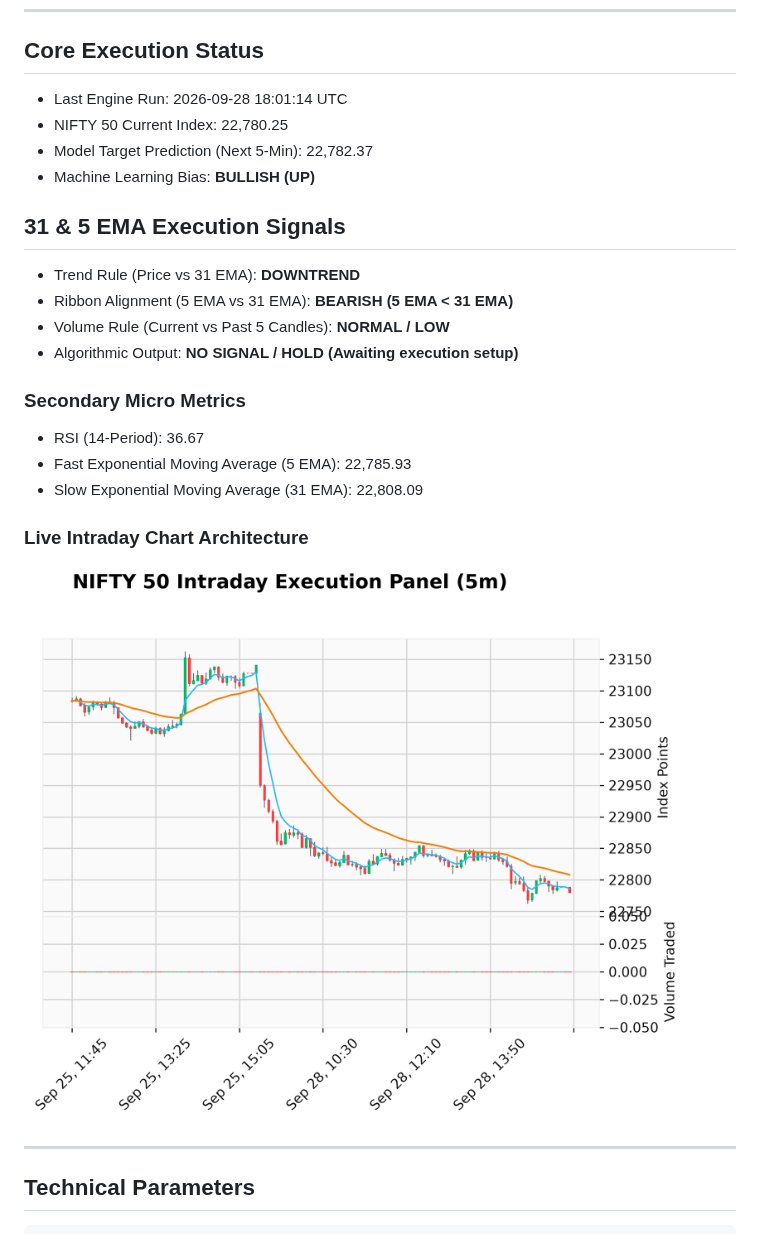
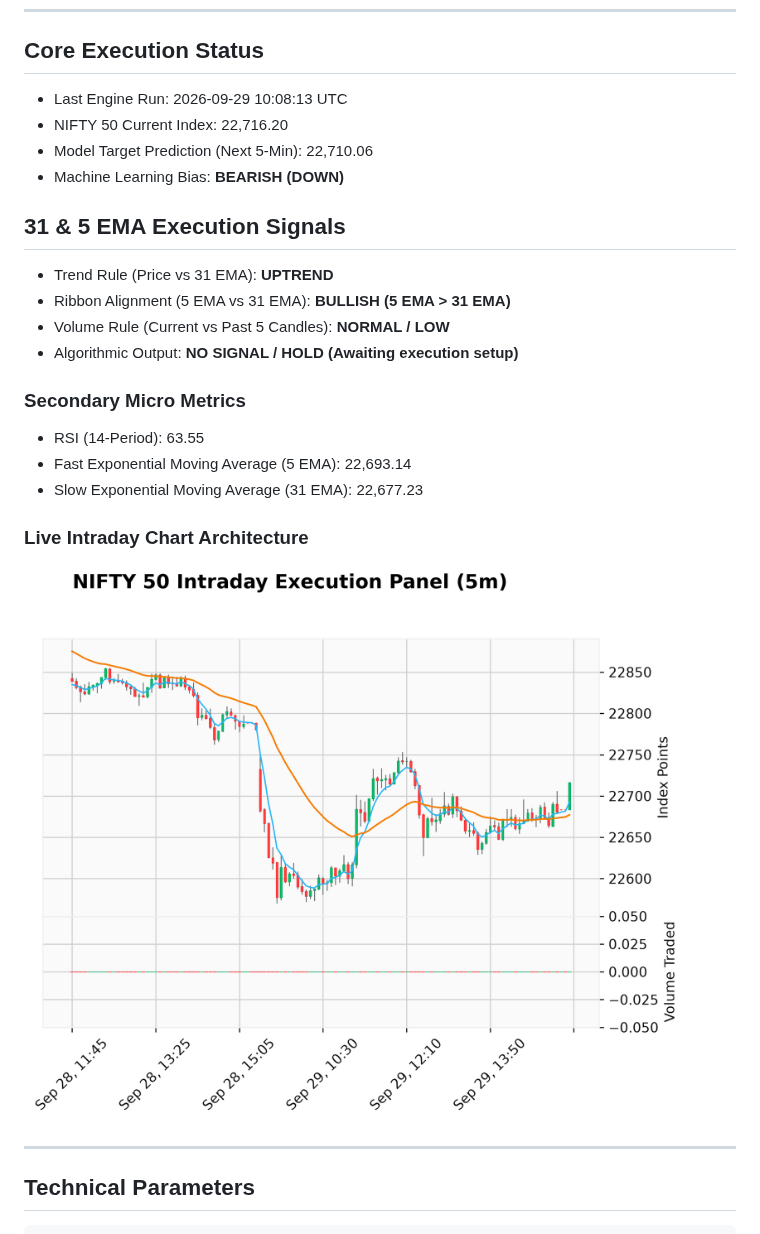
Before and after one commit to maheshultimatum/Trend-Predictor, a Markdown page: README.md, the part around the change. Drawn GitHub-style; pictures changed too: trend_prediction.png.

Commit message:
automated intraday update [skip ci]

```diff
--- a/README.md
+++ b/README.md
@@ -9,21 +9,21 @@ This pipeline automates an intraday technical framework running a 31 & 5 EMA str
 ---
 
 ## Core Execution Status
-- Last Engine Run: 2026-09-28 18:01:14 UTC
-- NIFTY 50 Current Index: 22,780.25
-- Model Target Prediction (Next 5-Min): 22,782.37
-- Machine Learning Bias: **BULLISH (UP)**
+- Last Engine Run: 2026-09-29 10:08:13 UTC
+- NIFTY 50 Current Index: 22,716.20
+- Model Target Prediction (Next 5-Min): 22,710.06
+- Machine Learning Bias: **BEARISH (DOWN)**
 
 ## 31 & 5 EMA Execution Signals
-- Trend Rule (Price vs 31 EMA): **DOWNTREND**
-- Ribbon Alignment (5 EMA vs 31 EMA): **BEARISH (5 EMA < 31 EMA)**
+- Trend Rule (Price vs 31 EMA): **UPTREND**
+- Ribbon Alignment (5 EMA vs 31 EMA): **BULLISH (5 EMA > 31 EMA)**
 - Volume Rule (Current vs Past 5 Candles): **NORMAL / LOW**
 - Algorithmic Output: **NO SIGNAL / HOLD (Awaiting execution setup)**
 
 ### Secondary Micro Metrics
-- RSI (14-Period): 36.67
-- Fast Exponential Moving Average (5 EMA): 22,785.93
-- Slow Exponential Moving Average (31 EMA): 22,808.09
+- RSI (14-Period): 63.55
+- Fast Exponential Moving Average (5 EMA): 22,693.14
+- Slow Exponential Moving Average (31 EMA): 22,677.23
 
 ### Live Intraday Chart Architecture
 ![Stock Trend](./trend_prediction.png)
```
